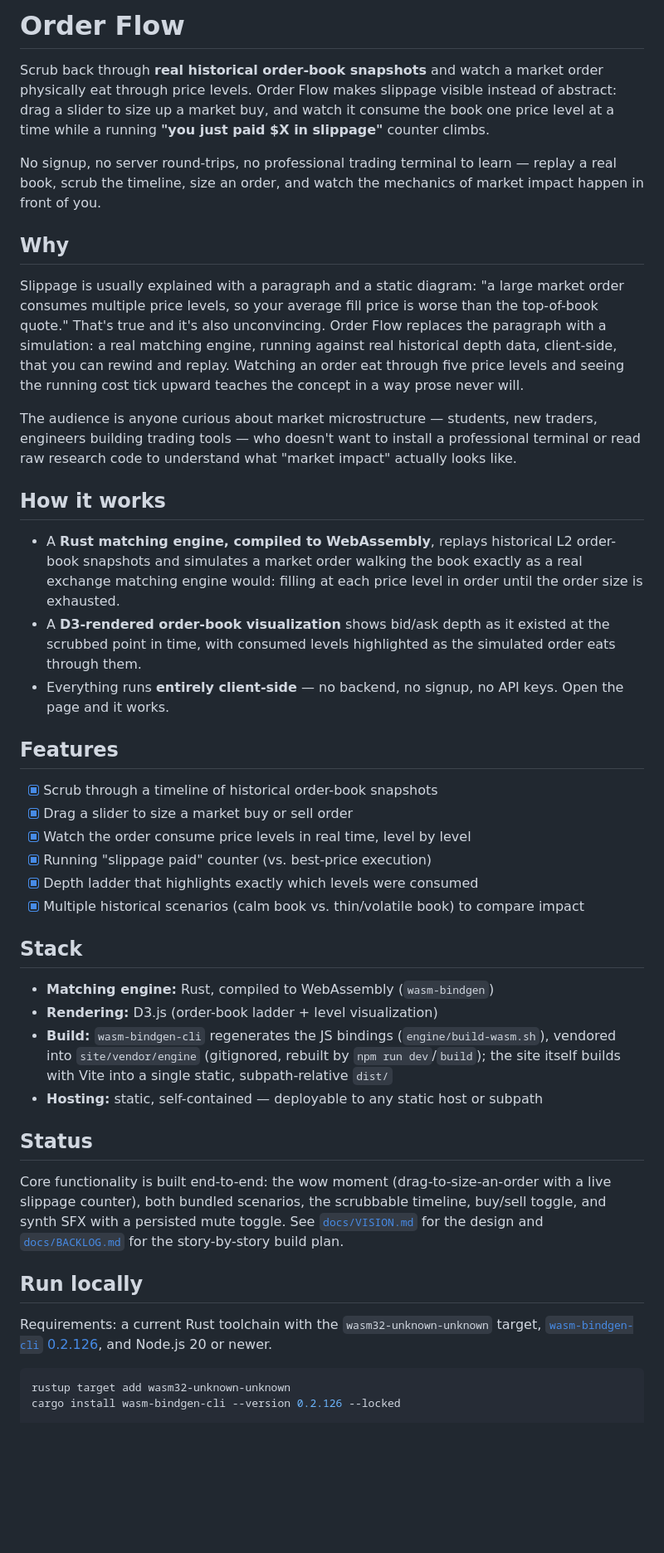
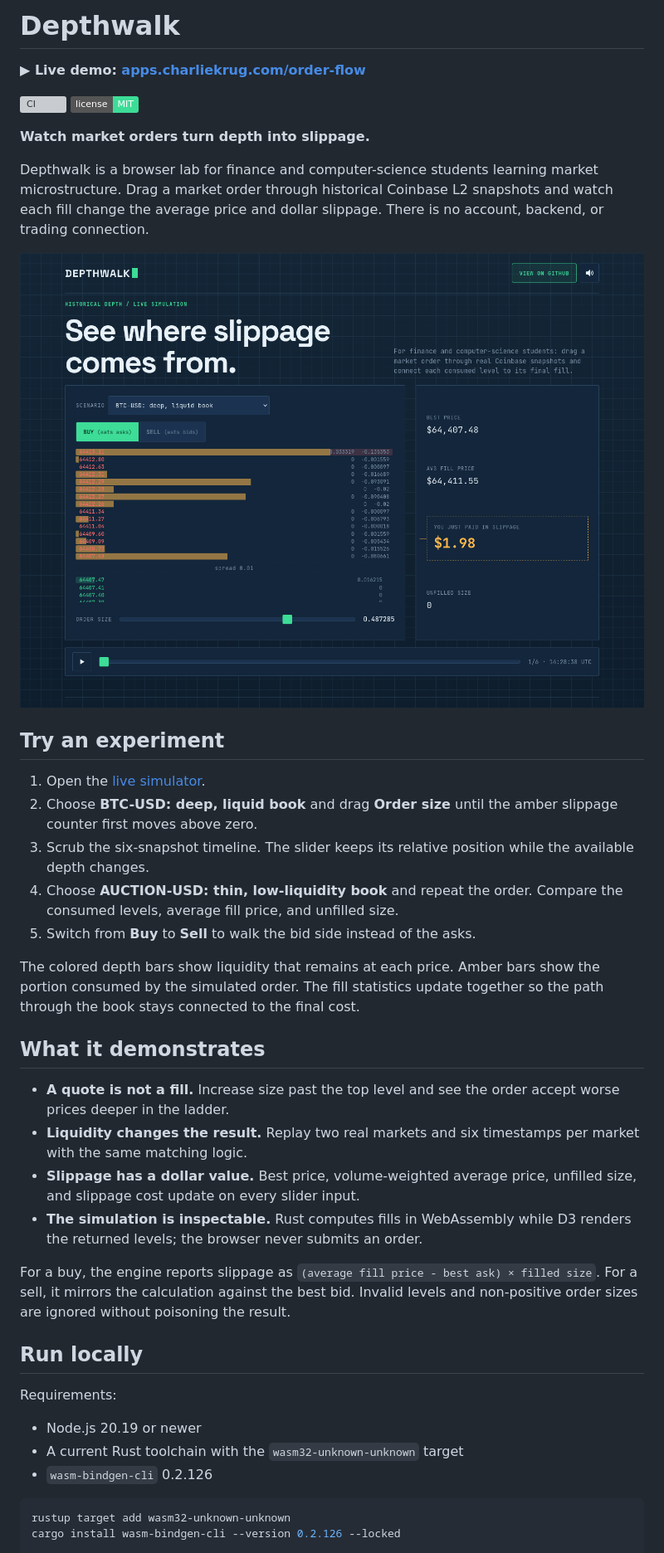
Before and after one commit to ctkrug/order-flow, a Markdown page: README.md, the part around one of its changes. Shown at 83% size. Drawn GitHub-style; badges without logos; blank space fills up the shorter version; grey boxes are pictures that could not be loaded.

Commit message:
docs: publish Depthwalk usage and build guide

````diff
--- a/README.md
+++ b/README.md
@@ -1,71 +1,57 @@
-# Order Flow
+# Depthwalk
 
-Scrub back through **real historical order-book snapshots** and watch a market order
-physically eat through price levels. Order Flow makes slippage visible instead of
-abstract: drag a slider to size up a market buy, and watch it consume the book one
-price level at a time while a running **"you just paid $X in slippage"** counter climbs.
+**▶ Live demo: [apps.charliekrug.com/order-flow](https://apps.charliekrug.com/order-flow/)**
 
-No signup, no server round-trips, no professional trading terminal to learn — replay
-a real book, scrub the timeline, size an order, and watch the mechanics of market
-impact happen in front of you.
+[![CI](https://github.com/ctkrug/order-flow/actions/workflows/ci.yml/badge.svg)](https://github.com/ctkrug/order-flow/actions/workflows/ci.yml)
+[![MIT License](https://img.shields.io/badge/license-MIT-3ddc97.svg)](LICENSE)
 
-## Why
+**Watch market orders turn depth into slippage.**
 
-Slippage is usually explained with a paragraph and a static diagram: "a large market
-order consumes multiple price levels, so your average fill price is worse than the
-top-of-book quote." That's true and it's also unconvincing. Order Flow replaces the
-paragraph with a simulation: a real matching engine, running against real historical
-depth data, client-side, that you can rewind and replay. Watching an order eat through
-five price levels and seeing the running cost tick upward teaches the concept in a way
-prose never will.
+Depthwalk is a browser lab for finance and computer-science students learning
+market microstructure. Drag a market order through historical Coinbase L2
+snapshots and watch each fill change the average price and dollar slippage.
+There is no account, backend, or trading connection.
 
-The audience is anyone curious about market microstructure — students, new traders,
-engineers building trading tools — who doesn't want to install a professional terminal
-or read raw research code to understand what "market impact" actually looks like.
+![Depthwalk showing a market buy consuming BTC-USD ask levels](docs/assets/depthwalk-simulator.png)
 
-## How it works
+## Try an experiment
 
-- A **Rust matching engine, compiled to WebAssembly**, replays historical L2 order-book
-  snapshots and simulates a market order walking the book exactly as a real exchange
-  matching engine would: filling at each price level in order until the order size is
-  exhausted.
-- A **D3-rendered order-book visualization** shows bid/ask depth as it existed at the
-  scrubbed point in time, with consumed levels highlighted as the simulated order eats
-  through them.
-- Everything runs **entirely client-side** — no backend, no signup, no API keys. Open
-  the page and it works.
+1. Open the [live simulator](https://apps.charliekrug.com/order-flow/).
+2. Choose **BTC-USD: deep, liquid book** and drag **Order size** until the
+   amber slippage counter first moves above zero.
+3. Scrub the six-snapshot timeline. The slider keeps its relative position
+   while the available depth changes.
+4. Choose **AUCTION-USD: thin, low-liquidity book** and repeat the order.
+   Compare the consumed levels, average fill price, and unfilled size.
+5. Switch from **Buy** to **Sell** to walk the bid side instead of the asks.
 
-## Features
+The colored depth bars show liquidity that remains at each price. Amber bars
+show the portion consumed by the simulated order. The fill statistics update
+together so the path through the book stays connected to the final cost.
 
-- [x] Scrub through a timeline of historical order-book snapshots
-- [x] Drag a slider to size a market buy or sell order
-- [x] Watch the order consume price levels in real time, level by level
-- [x] Running "slippage paid" counter (vs. best-price execution)
-- [x] Depth ladder that highlights exactly which levels were consumed
-- [x] Multiple historical scenarios (calm book vs. thin/volatile book) to compare impact
+## What it demonstrates
 
-## Stack
+- **A quote is not a fill.** Increase size past the top level and see the order
+  accept worse prices deeper in the ladder.
+- **Liquidity changes the result.** Replay two real markets and six timestamps
+  per market with the same matching logic.
+- **Slippage has a dollar value.** Best price, volume-weighted average price,
+  unfilled size, and slippage cost update on every slider input.
+- **The simulation is inspectable.** Rust computes fills in WebAssembly while
+  D3 renders the returned levels; the browser never submits an order.
 
-- **Matching engine:** Rust, compiled to WebAssembly (`wasm-bindgen`)
-- **Rendering:** D3.js (order-book ladder + level visualization)
-- **Build:** `wasm-bindgen-cli` regenerates the JS bindings (`engine/build-wasm.sh`),
-  vendored into `site/vendor/engine` (gitignored, rebuilt by `npm run dev`/`build`);
-  the site itself builds with Vite into a single static, subpath-relative `dist/`
-- **Hosting:** static, self-contained — deployable to any static host or subpath
-
-## Status
-
-Core functionality is built end-to-end: the wow moment (drag-to-size-an-order with a
-live slippage counter), both bundled scenarios, the scrubbable timeline, buy/sell
-toggle, and synth SFX with a persisted mute toggle. See
-[`docs/VISION.md`](docs/VISION.md) for the design and
-[`docs/BACKLOG.md`](docs/BACKLOG.md) for the story-by-story build plan.
+For a buy, the engine reports slippage as
+`(average fill price - best ask) × filled size`. For a sell, it mirrors the
+calculation against the best bid. Invalid levels and non-positive order sizes
+are ignored without poisoning the result.
 
 ## Run locally
 
-Requirements: a current Rust toolchain with the `wasm32-unknown-unknown` target,
-[`wasm-bindgen-cli` 0.2.126](https://crates.io/crates/wasm-bindgen-cli/0.2.126),
-and Node.js 20 or newer.
+Requirements:
+
+- Node.js 20.19 or newer
+- A current Rust toolchain with the `wasm32-unknown-unknown` target
+- `wasm-bindgen-cli` 0.2.126
 
 ```sh
 rustup target add wasm32-unknown-unknown
````
Also changed, not shown: other parts of README.md (+38 -11 lines).
